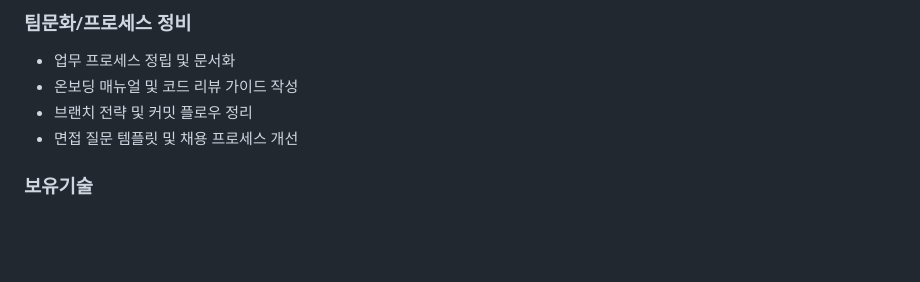
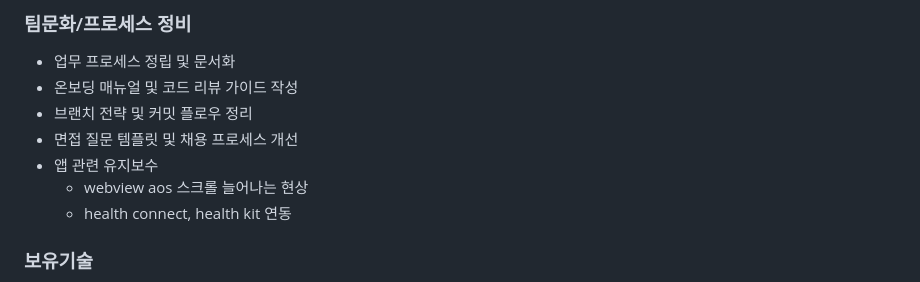
Before and after one commit to yeo11200/gatsby-blog, a Markdown page: content/about/resume.ko.md, the part around the change. Rendered like a GitHub page; blank space fills up the shorter version.

```diff
--- a/content/about/resume.ko.md
+++ b/content/about/resume.ko.md
@@ -126,6 +126,9 @@ lang: ko
 - 온보딩 매뉴얼 및 코드 리뷰 가이드 작성
 - 브랜치 전략 및 커밋 플로우 정리
 - 면접 질문 템플릿 및 채용 프로세스 개선
+- 앱 관련 유지보수
+  - webview aos 스크롤 늘어나는 현상
+  - health connect, health kit 연동
 
 ### 보유기술
 
```
